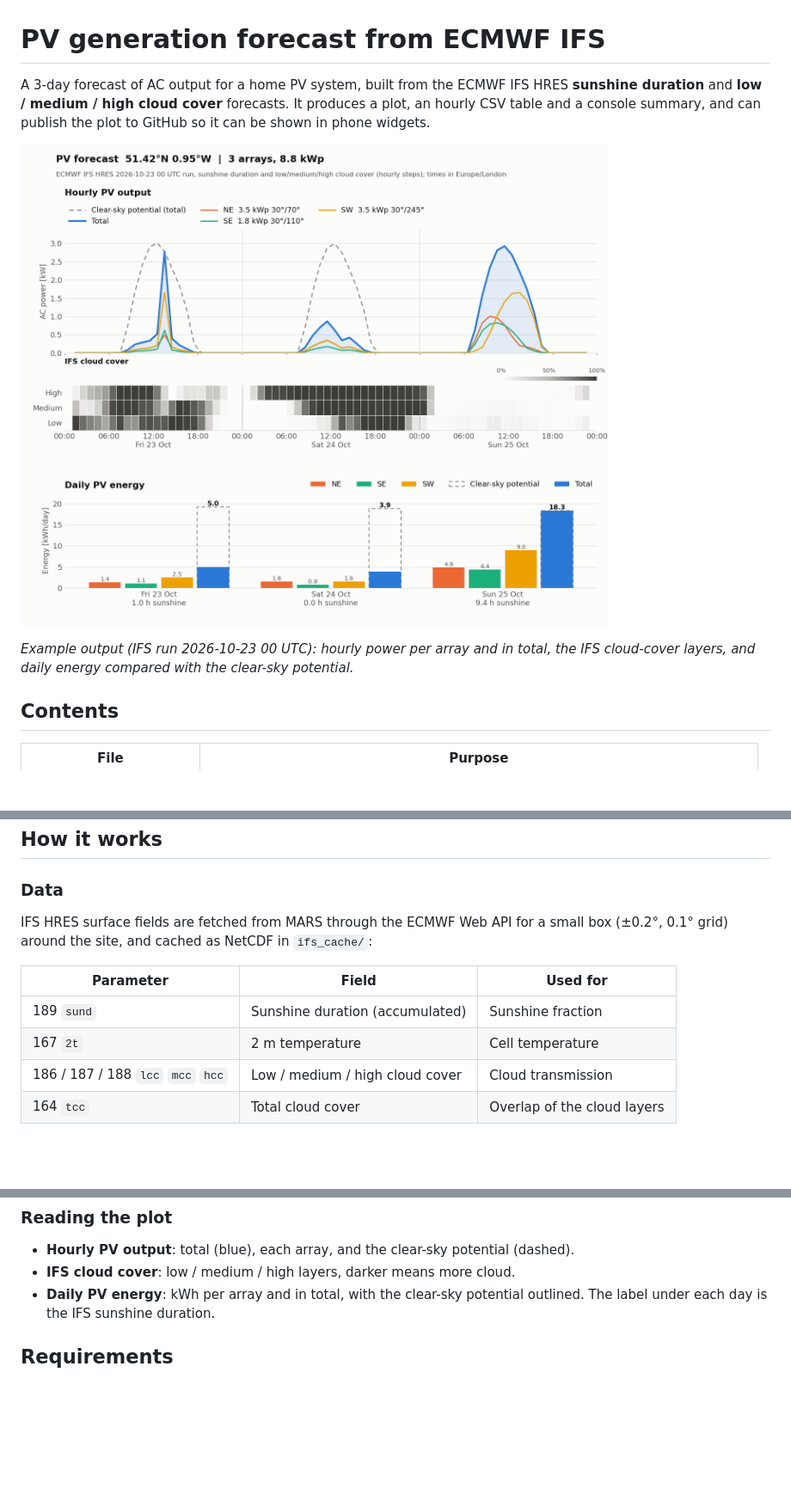
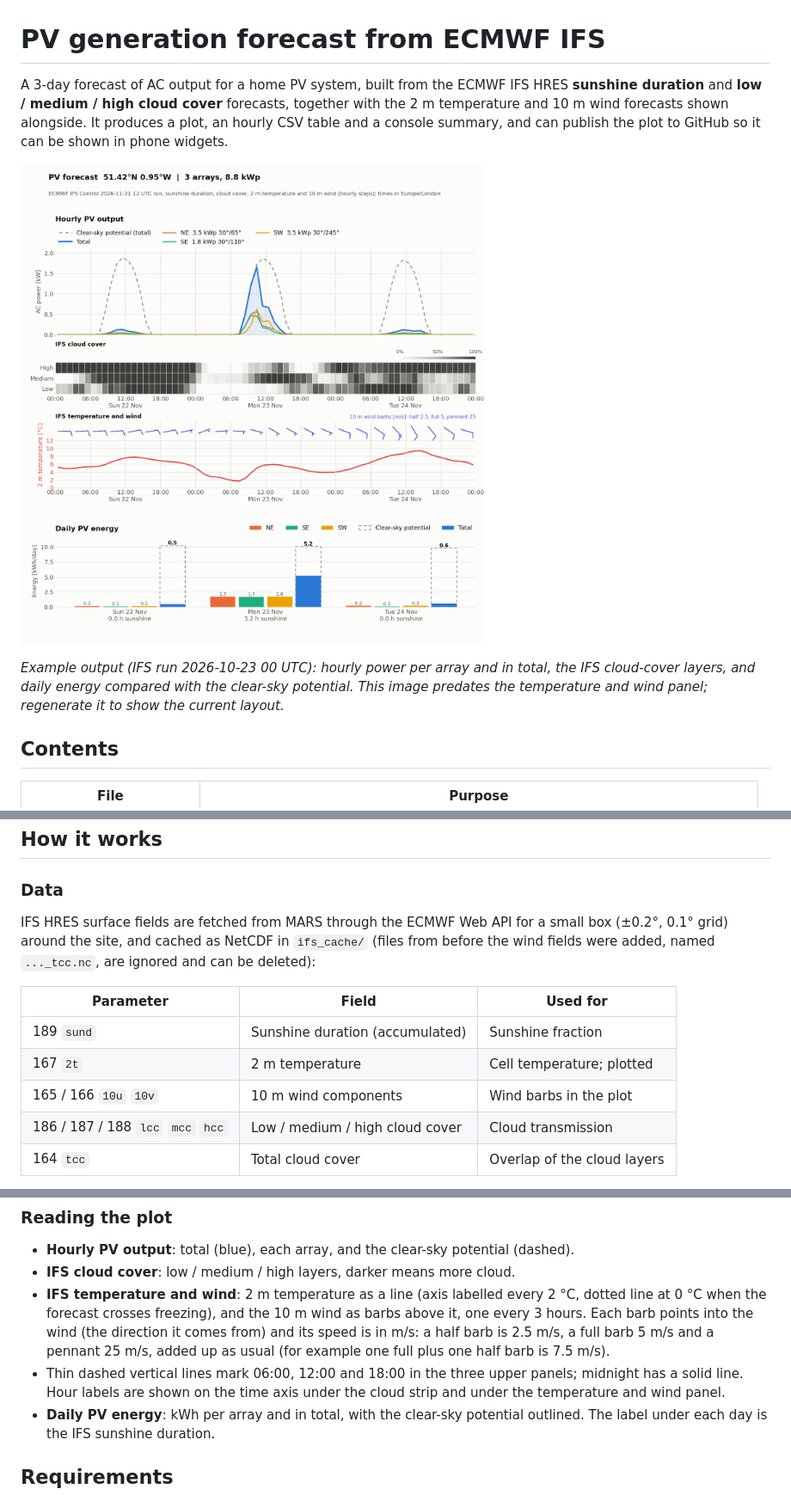
Before and after one commit to ivantsonevsky/PV_generation_forecast, a Markdown page: README.md, 3 parts joined by grey strips. Shown at 86% size. GitHub-like rendering; pictures changed too: pv_forecast.png; blank space fills up the shorter version.

Commit message:
Add 2 m temperature and 10 m wind barbs to the forecast plot; update README

```diff
--- a/README.md
+++ b/README.md
@@ -1,14 +1,16 @@
 # PV generation forecast from ECMWF IFS
 
 A 3-day forecast of AC output for a home PV system, built from the ECMWF IFS HRES
-**sunshine duration** and **low / medium / high cloud cover** forecasts. It produces a
+**sunshine duration** and **low / medium / high cloud cover** forecasts, together with
+the 2 m temperature and 10 m wind forecasts shown alongside. It produces a
 plot, an hourly CSV table and a console summary, and can publish the plot to GitHub so
 it can be shown in phone widgets.
 
 ![PV forecast](pv_forecast.png)
 
 *Example output (IFS run 2026-10-23 00 UTC): hourly power per array and in total, the
-IFS cloud-cover layers, and daily energy compared with the clear-sky potential.*
+IFS cloud-cover layers, and daily energy compared with the clear-sky potential. This
+image predates the temperature and wind panel; regenerate it to show the current layout.*
 
 ## Contents
 
@@ -25,12 +27,15 @@ IFS cloud-cover layers, and daily energy compared with the clear-sky potential.*
 ### Data
 
 IFS HRES surface fields are fetched from MARS through the ECMWF Web API for a small
-box (±0.2°, 0.1° grid) around the site, and cached as NetCDF in `ifs_cache/`:
+box (±0.2°, 0.1° grid) around the site, and cached as NetCDF in `ifs_cache/` (files
+from before the wind fields were added, named `..._tcc.nc`, are ignored and can be
+deleted):
 
 | Parameter | Field | Used for |
 |---|---|---|
 | 189 `sund` | Sunshine duration (accumulated) | Sunshine fraction |
-| 167 `2t` | 2 m temperature | Cell temperature |
+| 167 `2t` | 2 m temperature | Cell temperature; plotted |
+| 165 / 166 `10u` `10v` | 10 m wind components | Wind barbs in the plot |
 | 186 / 187 / 188 `lcc` `mcc` `hcc` | Low / medium / high cloud cover | Cloud transmission |
 | 164 `tcc` | Total cloud cover | Overlap of the cloud layers |
 
@@ -74,6 +79,15 @@ For each forecast interval, evaluated every 5 minutes:
 
 - **Hourly PV output**: total (blue), each array, and the clear-sky potential (dashed).
 - **IFS cloud cover**: low / medium / high layers, darker means more cloud.
+- **IFS temperature and wind**: 2 m temperature as a line (axis labelled every 2 °C,
+  dotted line at 0 °C when the forecast crosses freezing), and the 10 m wind as barbs
+  above it, one every 3 hours. Each barb points into the wind (the direction it comes
+  from) and its speed is in m/s: a half barb is 2.5 m/s, a full barb 5 m/s and a
+  pennant 25 m/s, added up as usual (for example one full plus one half barb is
+  7.5 m/s).
+- Thin dashed vertical lines mark 06:00, 12:00 and 18:00 in the three upper panels;
+  midnight has a solid line. Hour labels are shown on the time axis under the cloud
+  strip and under the temperature and wind panel.
 - **Daily PV energy**: kWh per array and in total, with the clear-sky potential
   outlined. The label under each day is the IFS sunshine duration.
 
```
Also changed, not shown: other parts of README.md (+2 -0 lines), 4 other files.
